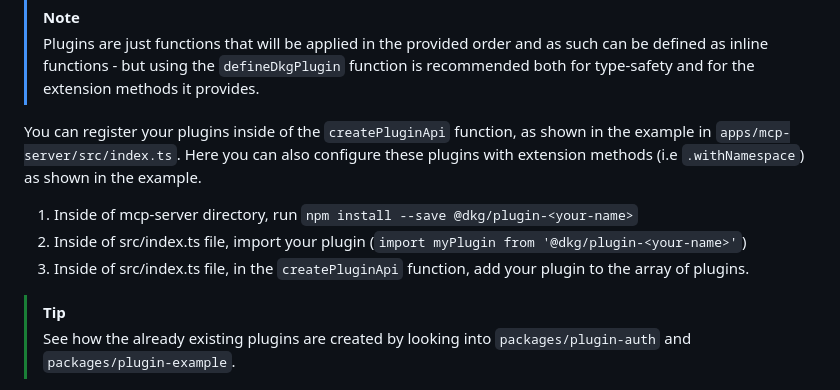
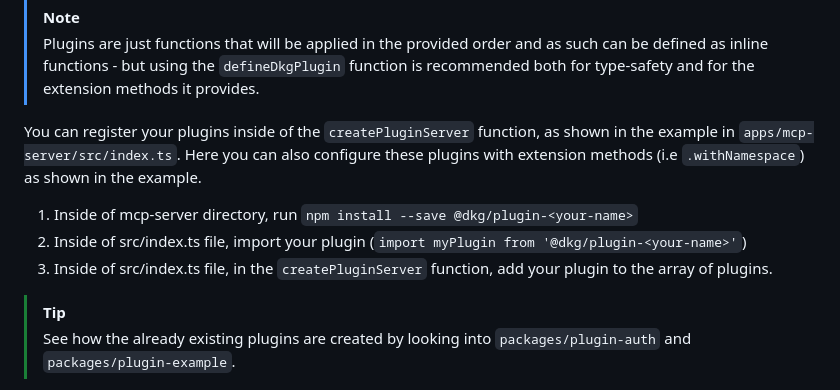
Before and after one commit to aleksaelezovic/edge-node-2.0, a Markdown page: typescript/README.md, the part around the change. GitHub-like rendering.

Commit message:
README: createPluginApi -> createPluginServer

```diff
--- a/typescript/README.md
+++ b/typescript/README.md
@@ -72,13 +72,13 @@ Registered routes and MCP tools/resources will be available as part of the Edge
 > as such can be defined as inline functions - but using the `defineDkgPlugin` function
 > is recommended both for type-safety and for the extension methods it provides.
 
-You can register your plugins inside of the `createPluginApi` function, as shown in the example in
+You can register your plugins inside of the `createPluginServer` function, as shown in the example in
 `apps/mcp-server/src/index.ts`.
 Here you can also configure these plugins with extension methods (i.e `.withNamespace`) as shown in the example.
 
 1. Inside of mcp-server directory, run `npm install --save @dkg/plugin-<your-name>`
 2. Inside of src/index.ts file, import your plugin (`import myPlugin from '@dkg/plugin-<your-name>'`)
-3. Inside of src/index.ts file, in the `createPluginApi` function, add your plugin to the array of plugins.
+3. Inside of src/index.ts file, in the `createPluginServer` function, add your plugin to the array of plugins.
 
 > [!TIP]
 > See how the already existing plugins are created by looking into `packages/plugin-auth` and `packages/plugin-example`.
```
